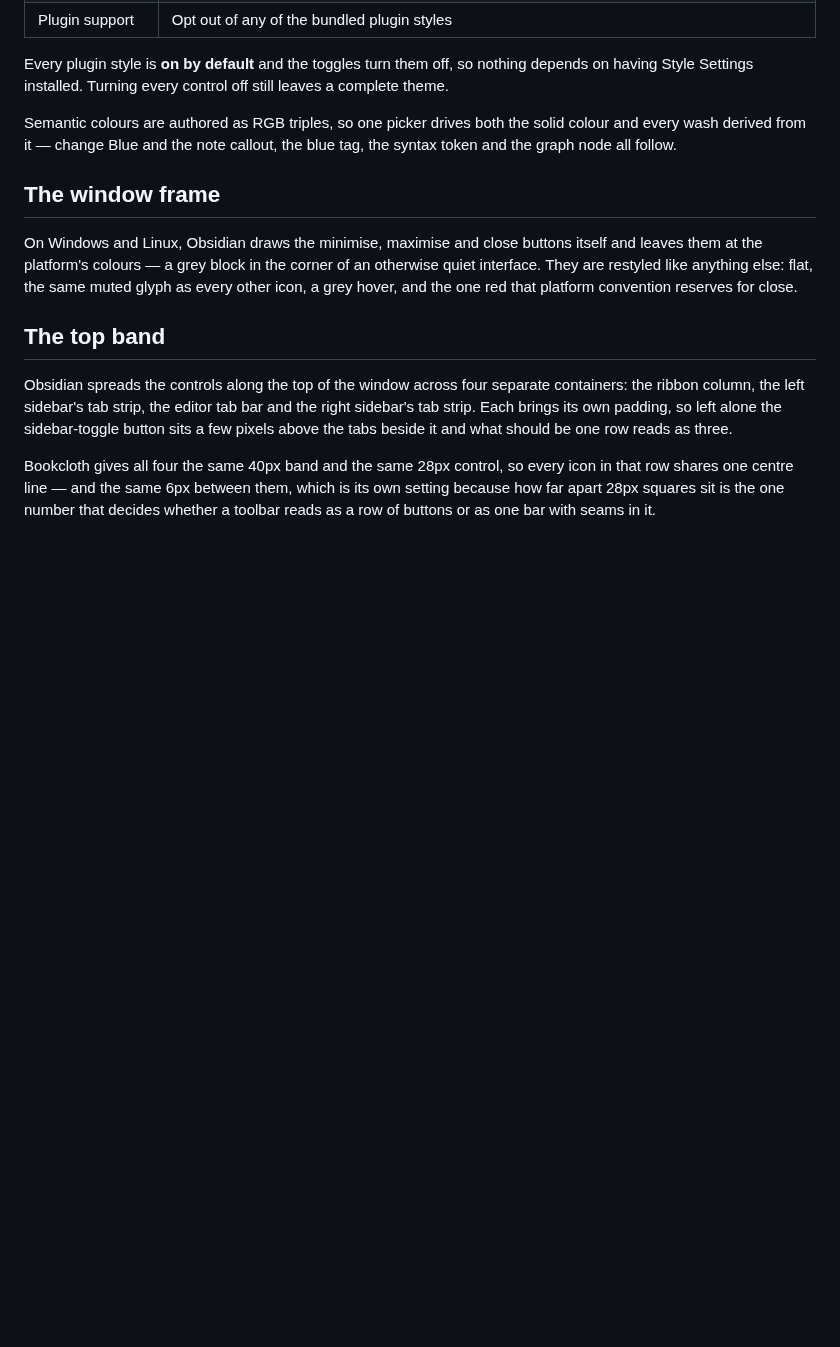
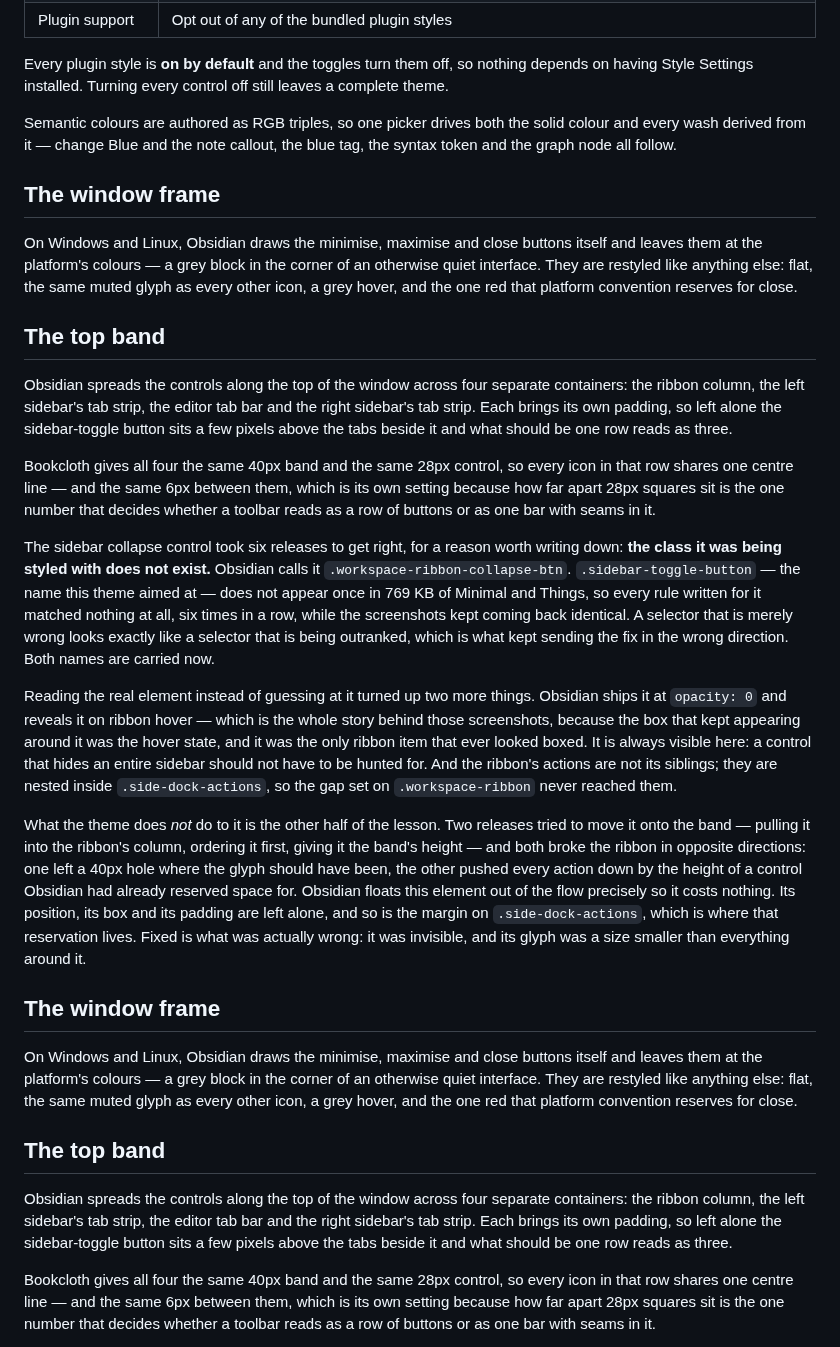
Before and after one commit to Ali-Nourix/Bookcloth, a Markdown page: README.md, the part around the change. GitHub-like rendering; blank space fills up the shorter version.

```diff
--- a/README.md
+++ b/README.md
@@ -172,6 +172,57 @@ still leaves a complete theme.
 Semantic colours are authored as RGB triples, so one picker drives both the
 solid colour and every wash derived from it — change Blue and the note callout,
 the blue tag, the syntax token and the graph node all follow.
+
+## The window frame
+
+On Windows and Linux, Obsidian draws the minimise, maximise and close buttons
+itself and leaves them at the platform's colours — a grey block in the corner
+of an otherwise quiet interface. They are restyled like anything else: flat,
+the same muted glyph as every other icon, a grey hover, and the one red that
+platform convention reserves for close.
+
+## The top band
+
+Obsidian spreads the controls along the top of the window across four separate
+containers: the ribbon column, the left sidebar's tab strip, the editor tab bar
+and the right sidebar's tab strip. Each brings its own padding, so left alone
+the sidebar-toggle button sits a few pixels above the tabs beside it and what
+should be one row reads as three.
+
+Bookcloth gives all four the same 40px band and the same 28px control, so every
+icon in that row shares one centre line — and the same 6px between them, which
+is its own setting because how far apart 28px squares sit is the one number
+that decides whether a toolbar reads as a row of buttons or as one bar with
+seams in it.
+
+The sidebar collapse control took six releases to get right, for a reason worth
+writing down: **the class it was being styled with does not exist.** Obsidian
+calls it `.workspace-ribbon-collapse-btn`. `.sidebar-toggle-button` — the name
+this theme aimed at — does not appear once in 769 KB of Minimal and Things, so
+every rule written for it matched nothing at all, six times in a row, while the
+screenshots kept coming back identical. A selector that is merely wrong looks
+exactly like a selector that is being outranked, which is what kept sending the
+fix in the wrong direction. Both names are carried now.
+
+Reading the real element instead of guessing at it turned up two more things.
+Obsidian ships it at `opacity: 0` and reveals it on ribbon hover — which is the
+whole story behind those screenshots, because the box that kept appearing
+around it was the hover state, and it was the only ribbon item that ever looked
+boxed. It is always visible here: a control that hides an entire sidebar should
+not have to be hunted for. And the ribbon's actions are not its siblings; they
+are nested inside `.side-dock-actions`, so the gap set on `.workspace-ribbon`
+never reached them.
+
+What the theme does *not* do to it is the other half of the lesson. Two
+releases tried to move it onto the band — pulling it into the ribbon's column,
+ordering it first, giving it the band's height — and both broke the ribbon in
+opposite directions: one left a 40px hole where the glyph should have been, the
+other pushed every action down by the height of a control Obsidian had already
+reserved space for. Obsidian floats this element out of the flow precisely so
+it costs nothing. Its position, its box and its padding are left alone, and so
+is the margin on `.side-dock-actions`, which is where that reservation lives.
+Fixed is what was actually wrong: it was invisible, and its glyph was a size
+smaller than everything around it.
 
 ## The window frame
 
```
Also changed, not shown: screenshot-dark.png, screenshot.png, 6 other files.
